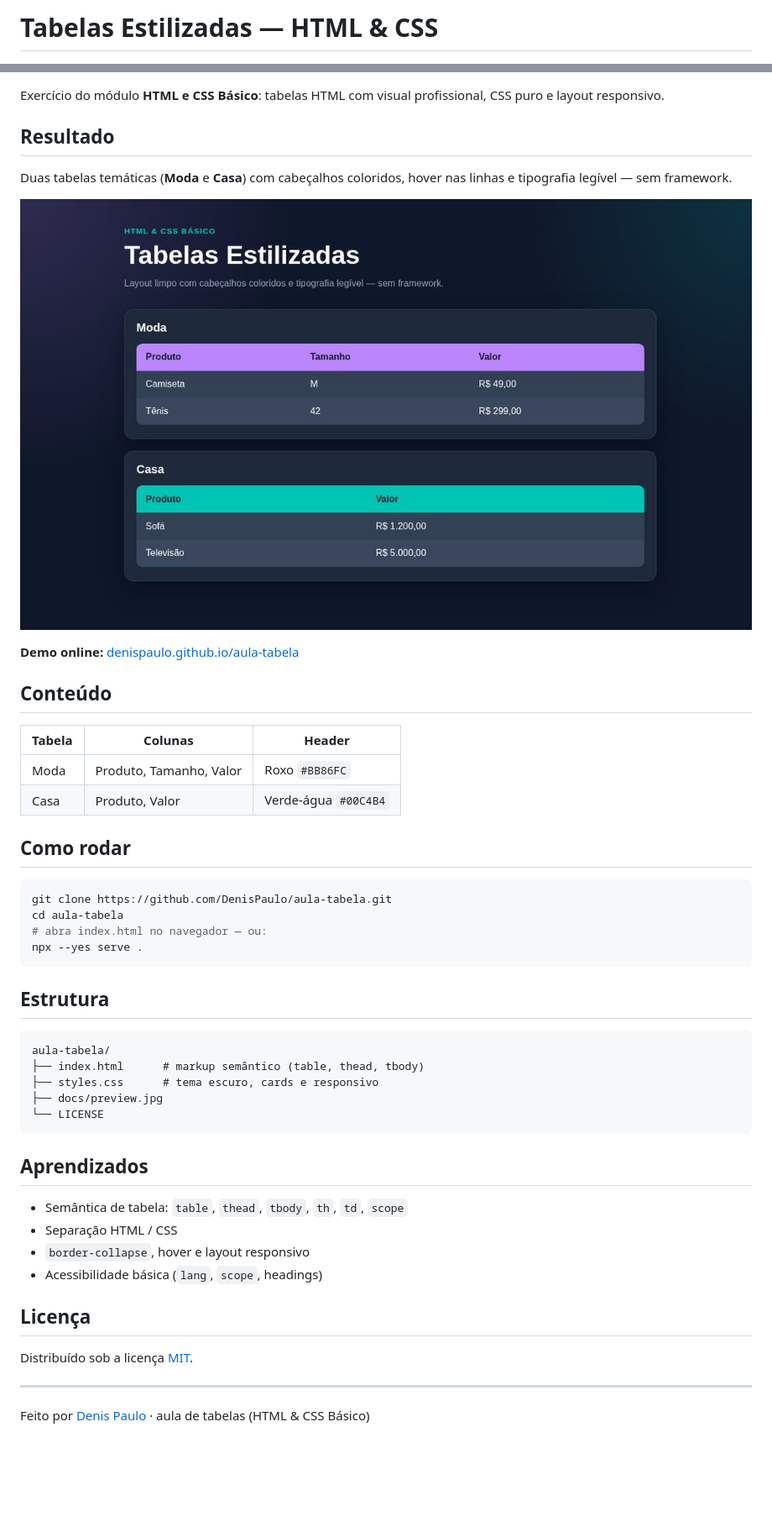
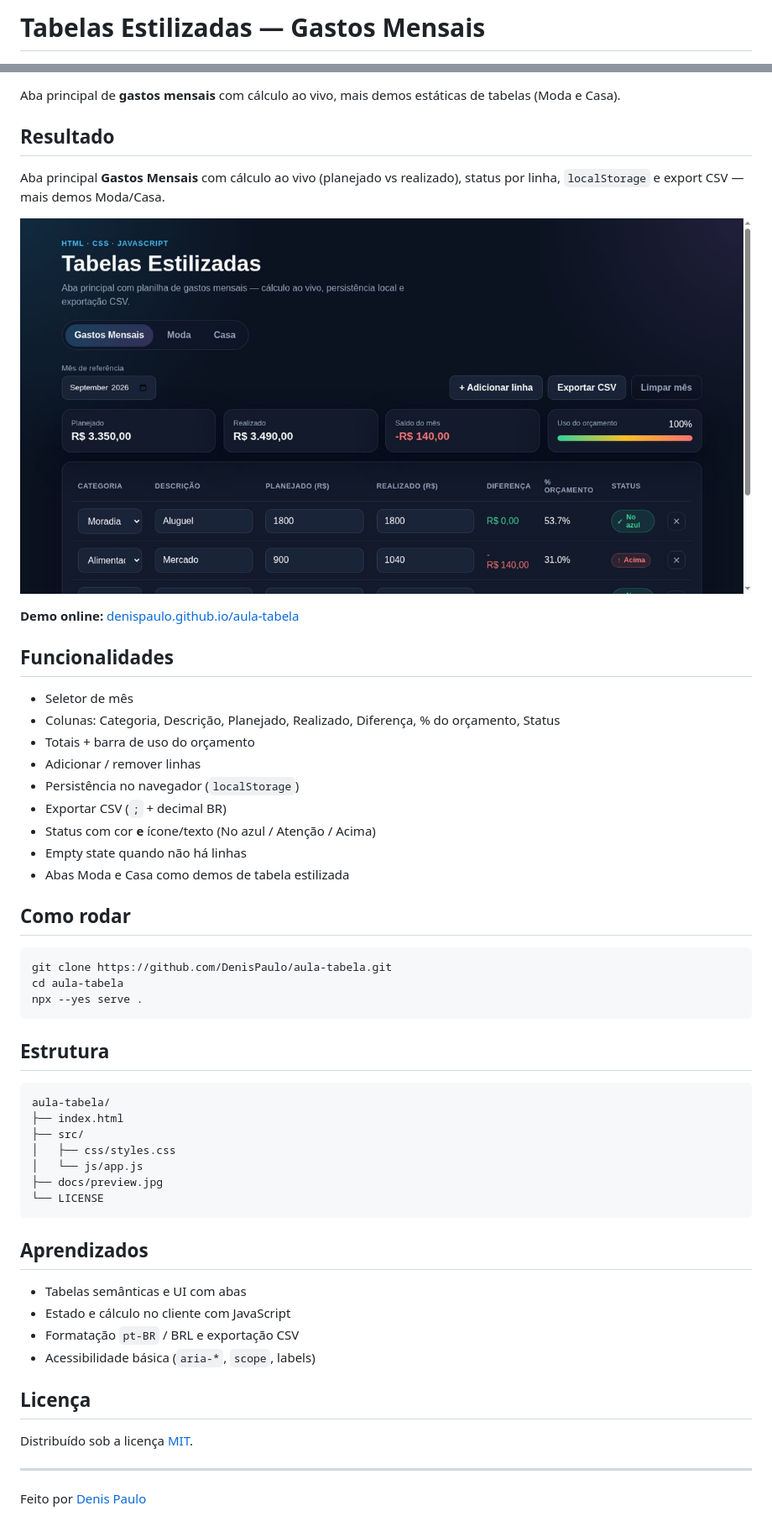
Before and after one commit to DenisPaulo/aula-tabela, a Markdown page: README.md, 2 parts joined by grey strips. Shown at 84% size. Drawn GitHub-style; pictures changed too: docs/preview.jpg; blank space fills up the shorter version.

Commit message:
feat: add Gastos Mensais as main interactive tab
Live budget table with month picker, status badges, localStorage,
CSV export, plus Moda/Casa demo tabs.

````diff
--- a/README.md
+++ b/README.md
@@ -1,4 +1,4 @@
-# Tabelas Estilizadas — HTML & CSS
+# Tabelas Estilizadas — Gastos Mensais
 
 [![HTML5](https://img.shields.io/badge/HTML5-E34F26?style=for-the-badge&logo=html5&logoColor=white)](https://developer.mozilla.org/docs/Web/HTML)
 [![CSS3](https://img.shields.io/badge/CSS3-1572B6?style=for-the-badge&logo=css3&logoColor=white)](https://developer.mozilla.org/docs/Web/CSS)
@@ -5,8 +6,8 @@
 [![License: MIT](https://img.shields.io/badge/License-MIT-yellow.svg?style=for-the-badge)](LICENSE)
 
-Exercício do módulo **HTML e CSS Básico**: tabelas HTML com visual profissional, CSS puro e layout responsivo.
+Aba principal de **gastos mensais** com cálculo ao vivo, mais demos estáticas de tabelas (Moda e Casa).
 
 ## Resultado
 
-Duas tabelas temáticas (**Moda** e **Casa**) com cabeçalhos coloridos, hover nas linhas e tipografia legível — sem framework.
+Aba principal **Gastos Mensais** com cálculo ao vivo (planejado vs realizado), status por linha, `localStorage` e export CSV — mais demos Moda/Casa.
 
@@ -14,19 +15,23 @@ Duas tabelas temáticas (**Moda** e **Casa**) com cabeçalhos coloridos, hover n
 
 **Demo online:** [denispaulo.github.io/aula-tabela](https://denispaulo.github.io/aula-tabela/)
 
-## Conteúdo
+## Funcionalidades
 
-| Tabela | Colunas | Header |
-|--------|---------|--------|
-| Moda | Produto, Tamanho, Valor | Roxo `#BB86FC` |
-| Casa | Produto, Valor | Verde-água `#00C4B4` |
+- Seletor de mês
+- Colunas: Categoria, Descrição, Planejado, Realizado, Diferença, % do orçamento, Status
+- Totais + barra de uso do orçamento
+- Adicionar / remover linhas
+- Persistência no navegador (`localStorage`)
+- Exportar CSV (`;` + decimal BR)
+- Status com cor **e** ícone/texto (No azul / Atenção / Acima)
+- Empty state quando não há linhas
+- Abas Moda e Casa como demos de tabela estilizada
 
 ## Como rodar
 
 ```bash
 git clone https://github.com/DenisPaulo/aula-tabela.git
 cd aula-tabela
-# abra index.html no navegador — ou:
 npx --yes serve .
 ```
 
@@ -34,18 +39,20 @@ npx --yes serve .
 
 ```
 aula-tabela/
-├── index.html      # markup semântico (table, thead, tbody)
-├── styles.css      # tema escuro, cards e responsivo
+├── index.html
+├── src/
+│   ├── css/styles.css
+│   └── js/app.js
 ├── docs/preview.jpg
 └── LICENSE
 ```
 
 ## Aprendizados
 
-- Semântica de tabela: `table`, `thead`, `tbody`, `th`, `td`, `scope`
-- Separação HTML / CSS
-- `border-collapse`, hover e layout responsivo
-- Acessibilidade básica (`lang`, `scope`, headings)
+- Tabelas semânticas e UI com abas
+- Estado e cálculo no cliente com JavaScript
+- Formatação `pt-BR` / BRL e exportação CSV
+- Acessibilidade básica (`aria-*`, `scope`, labels)
 
 ## Licença
 
@@ -53,4 +60,4 @@ Distribuído sob a licença [MIT](LICENSE).
 
 ---
 
-Feito por [Denis Paulo](https://github.com/DenisPaulo) · aula de tabelas (HTML & CSS Básico)
+Feito por [Denis Paulo](https://github.com/DenisPaulo)
````
Also changed, not shown: other parts of README.md (+2 -1 lines), 4 other files.
